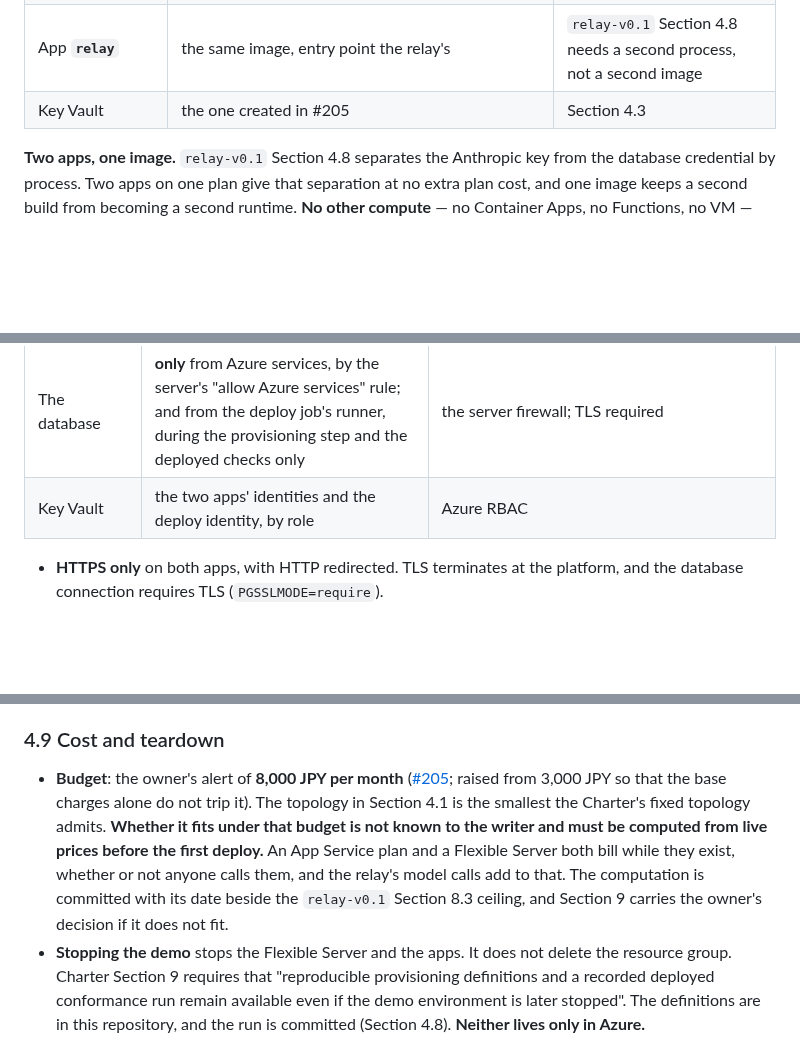
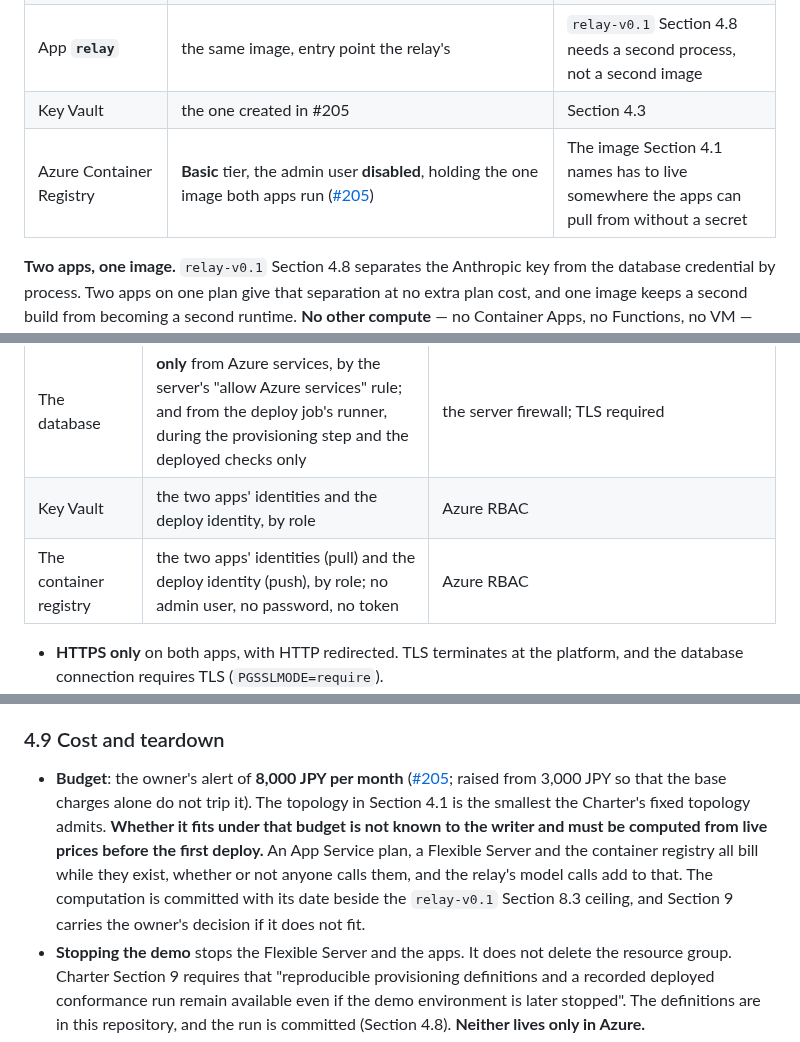
Before and after one commit to OKJ1105/evidence-first-rag, a Markdown page: docs/contracts/deploy-v0.1.md, 3 parts joined by grey strips. GitHub-like rendering; blank space fills up the shorter version.

```diff
--- a/docs/contracts/deploy-v0.1.md
+++ b/docs/contracts/deploy-v0.1.md
@@ -62,6 +62,7 @@ This contract is binding on implementation from that date under [Contract Shape
 | App **`surface`** | the image built from this repository's `Dockerfile`, entry point `evidence_first_rag.api.serve:build` — `/v1`, `/mcp`, the page | The same image `api-v0.1` Section 4.7's stack builds, unchanged |
 | App **`relay`** | the same image, entry point the relay's | `relay-v0.1` Section 4.8 needs a second process, not a second image |
 | Key Vault | the one created in #205 | Section 4.3 |
+| Azure Container Registry | **Basic** tier, the admin user **disabled**, holding the one image both apps run ([#205](https://github.com/OKJ1105/evidence-first-rag/issues/205#issuecomment-5844641601)) | The image Section 4.1 names has to live somewhere the apps can pull from without a secret |
 
 **Two apps, one image.** `relay-v0.1` Section 4.8 separates the Anthropic key from the database credential by process. Two apps on one plan give that separation at no extra plan cost, and one image keeps a second build from becoming a second runtime. **No other compute** — no Container Apps, no Functions, no VM — runs any part of this system.
 
@@ -105,6 +107,7 @@ Charter Section 9's gate: "the deployed runtime identity cannot write data or ch
 | `relay` `POST /chat` | the public internet, HTTPS only | `relay-v0.1` Section 4.6's caps, checked before any model call |
 | The database | **only** from Azure services, by the server's "allow Azure services" rule; and from the deploy job's runner, during the provisioning step and the deployed checks only | the server firewall; TLS required |
 | Key Vault | the two apps' identities and the deploy identity, by role | Azure RBAC |
+| The container registry | the two apps' identities (pull) and the deploy identity (push), by role; no admin user, no password, no token | Azure RBAC |
 
 - **HTTPS only** on both apps, with HTTP redirected. TLS terminates at the platform, and the database connection requires TLS (`PGSSLMODE=require`).
 - **CORS**: `relay` allows exactly one origin, the portfolio site's production origin, recorded in Section 4.6 once it is known. `surface` allows the same origin on `/v1/select`, `/v1/query` and `/v1/discover`, which the page calls (`relay-v0.1` P3). Nothing else is allowed from a browser. **This collides with an `Accepted` contract, and the owner decided how it is resolved (Section 9, option (a)).** A browser sends an `OPTIONS` preflight before a cross-origin JSON `POST`, and `api-v0.1` Section 4.5 answers every method but `POST` on a `/v1` route with `method_not_allowed`. Under `api-v0.1` `0.1.2`, then, the page's calls to `/v1` would have been blocked by the browser. This contract does not answer that by changing `api-v0.1` itself: option (a) did, as `api-v0.1` `0.2.0` (Section 4.5, the preflight from the one origin named by `EFR_CORS_ORIGIN`), implemented in [#215](https://github.com/OKJ1105/evidence-first-rag/pull/215).
@@ -153,7 +156,7 @@ The run writes **one JSON artifact**, and the artifact is committed under `docs/
 
 ### 4.9 Cost and teardown
 
-- **Budget**: the owner's alert of **8,000 JPY per month** ([#205](https://github.com/OKJ1105/evidence-first-rag/issues/205#issuecomment-5829415863); raised from 3,000 JPY so that the base charges alone do not trip it). The topology in Section 4.1 is the smallest the Charter's fixed topology admits. **Whether it fits under that budget is not known to the writer and must be computed from live prices before the first deploy.** An App Service plan and a Flexible Server both bill while they exist, whether or not anyone calls them, and the relay's model calls add to that. The computation is committed with its date beside the `relay-v0.1` Section 8.3 ceiling, and Section 9 carries the owner's decision if it does not fit.
+- **Budget**: the owner's alert of **8,000 JPY per month** ([#205](https://github.com/OKJ1105/evidence-first-rag/issues/205#issuecomment-5829415863); raised from 3,000 JPY so that the base charges alone do not trip it). The topology in Section 4.1 is the smallest the Charter's fixed topology admits. **Whether it fits under that budget is not known to the writer and must be computed from live prices before the first deploy.** An App Service plan, a Flexible Server and the container registry all bill while they exist, whether or not anyone calls them, and the relay's model calls add to that. The computation is committed with its date beside the `relay-v0.1` Section 8.3 ceiling, and Section 9 carries the owner's decision if it does not fit.
 - **Stopping the demo** stops the Flexible Server and the apps. It does not delete the resource group. Charter Section 9 requires that "reproducible provisioning definitions and a recorded deployed conformance run remain available even if the demo environment is later stopped". The definitions are in this repository, and the run is committed (Section 4.8). **Neither lives only in Azure.**
 - **Teardown** deletes the resource group. Everything in it is re-creatable from this repository and #205, except the Anthropic key, which the owner re-enters.
 
```
Also changed, not shown: other parts of docs/contracts/deploy-v0.1.md (+4 -3 lines).
